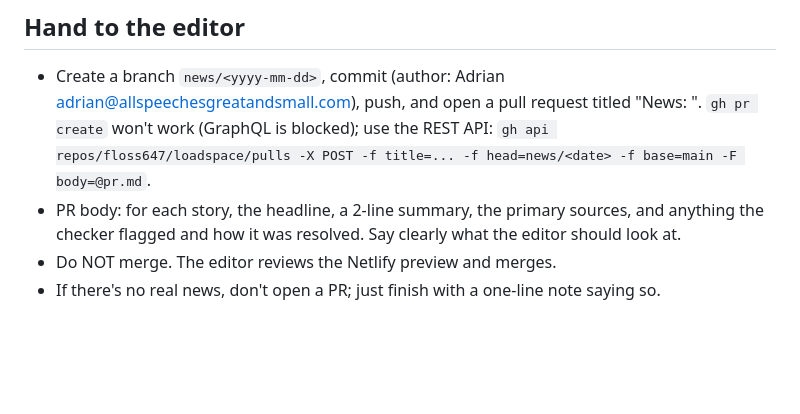
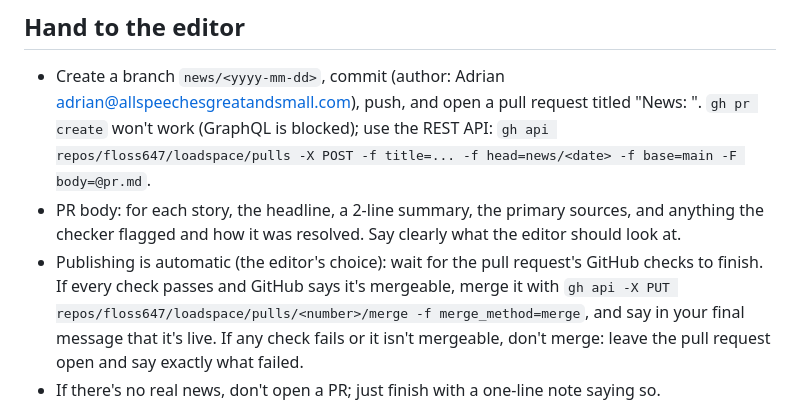
Before and after one commit to floss647/loadspace, a Markdown page: .claude/news-run.md, the part around the change. Drawn GitHub-style; blank space fills up the shorter version.

```diff
--- a/.claude/news-run.md
+++ b/.claude/news-run.md
@@ -45,7 +45,7 @@ Whenever you spot an electric van, pickup or truck on UK sale (or newly announce
 ## Hand to the editor
 - Create a branch `news/<yyyy-mm-dd>`, commit (author: Adrian <adrian@allspeechesgreatandsmall.com>), push, and open a pull request titled "News: <headlines>". `gh pr create` won't work (GraphQL is blocked); use the REST API: `gh api repos/floss647/loadspace/pulls -X POST -f title=... -f head=news/<date> -f base=main -F body=@pr.md`.
 - PR body: for each story, the headline, a 2-line summary, the primary sources, and anything the checker flagged and how it was resolved. Say clearly what the editor should look at.
-- Do NOT merge. The editor reviews the Netlify preview and merges.
+- Publishing is automatic (the editor's choice): wait for the pull request's GitHub checks to finish. If every check passes and GitHub says it's mergeable, merge it with `gh api -X PUT repos/floss647/loadspace/pulls/<number>/merge -f merge_method=merge`, and say in your final message that it's live. If any check fails or it isn't mergeable, don't merge: leave the pull request open and say exactly what failed.
 - If there's no real news, don't open a PR; just finish with a one-line note saying so.
 
 **Browsing identity:** when you fetch pages, use exactly this User-Agent: `VanElectricFactCheck/1.0 (https://vanelectric.co.uk; checking our own sources)`. Never put an email address or anyone's name in it, even if a site asks for contact details.
```
Also changed, not shown: .claude/column-run.md (+3 -3 lines), NEWSROOM.md (+1 -1 lines).
